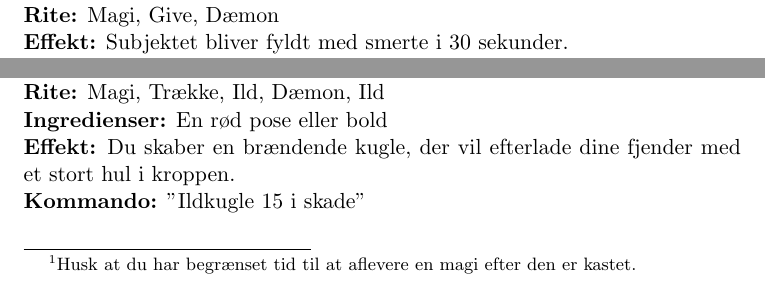
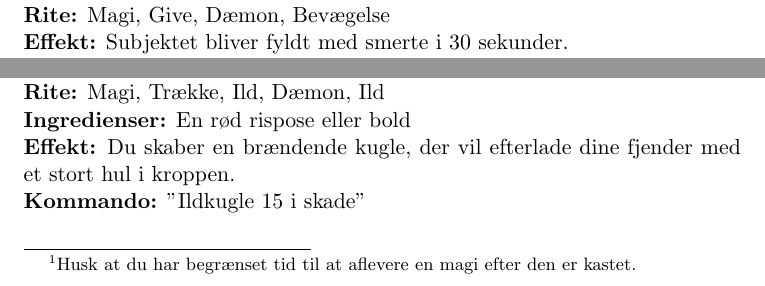
Before and after one commit to ntns55/Magus-Regler, a LaTeX document (main.tex, which reads mainstuff/Niv2.tex, mainstuff/Niv4.tex): two parts of pages 8 and 14 of 17, joined at a grey line, cut so that both start at the same text. Compiled offline with pdfLaTeX; a LaTeX package or settings file that is missing is left out.

Commit message:
Minor element

```diff
--- a/mainstuff/Niv2.tex
+++ b/mainstuff/Niv2.tex
@@ -21,9 +21,9 @@ Når du tager denne evne må du vælge 1 magi fra følgende liste som du lærer.
 \begin{lærmagi*}[Smerte]
 \textbf{Type:} Negativmagi\\
 \textbf{Kategori:} Berøringsmagi\\
-\textbf{Rite:} Magi, Give, Dæmon\\
+\textbf{Rite:} Magi, Give, Dæmon, Bevægelse\\
 \textbf{Effekt:} Subjektet bliver fyldt med smerte i 30 sekunder.\\
-\textbf{Kommando:} "Smerte - 30 sekunder."\\
+\textbf{Kommando:} "Smerte, 30 sekunder."\\
 \end{lærmagi*}
 
 \begin{lærmagi*}[Søvn]
--- a/mainstuff/Niv4.tex
+++ b/mainstuff/Niv4.tex
@@ -35,7 +35,7 @@ Når du tager denne evne må du vælge 1 magi fra følgende liste som du lærer.
 \textbf{Type:} Øjeblikkeligmagi\\
 \textbf{Kategori:} Kastemagi\\
 \textbf{Rite:} Magi, Trække, Ild, Dæmon, Ild\\
-\textbf{Ingredienser:} En rød pose eller bold\\
+\textbf{Ingredienser:} En rød rispose eller bold\\
 \textbf{Effekt:} Du skaber en brændende kugle, der vil efterlade dine fjender med et stort hul i kroppen.\\
 \textbf{Kommando:} "Ildkugle 15 i skade"\\
 \end{lærmagi*}
```
Also changed, not shown: mainstuff/Niv3.tex (+1 -1 lines), mainstuff/Niv2.tex (4 more changed lines), mainstuff/Niv4.tex (2 more changed lines), 4 other files.
